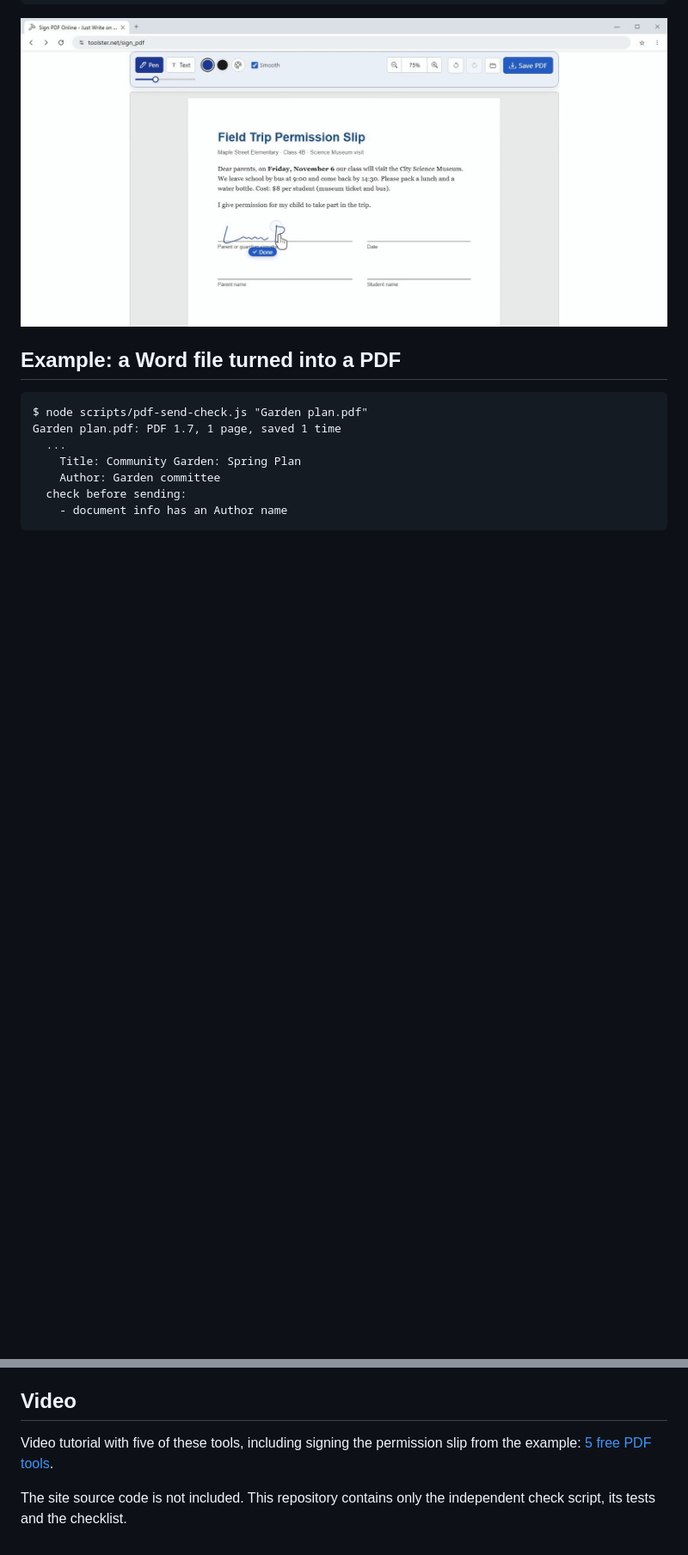
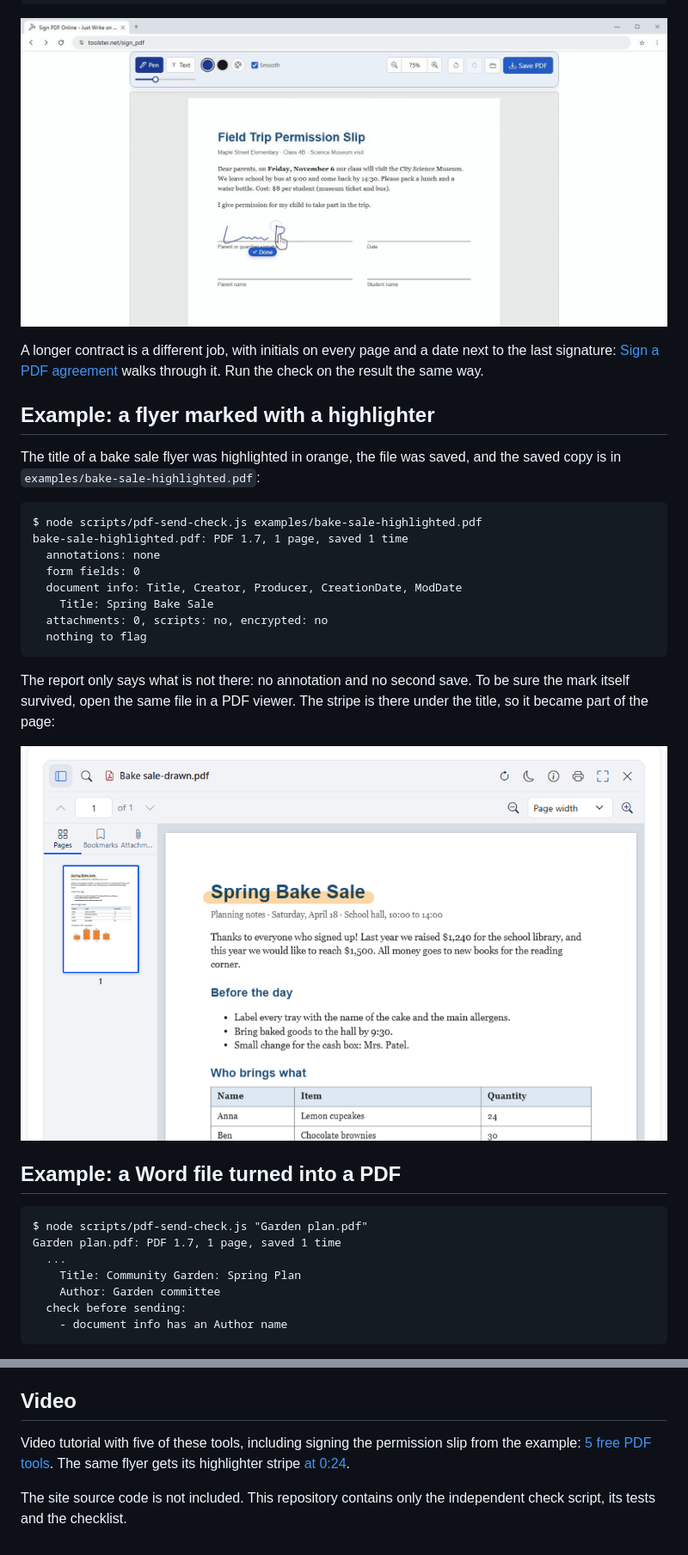
Before and after one commit to AsyncSoul78/pdf-send-check, a Markdown page: README.md, 2 parts joined by grey strips. Shown at 86% size. Rendered like a GitHub page; pictures changed too: screenshot-viewer.png (added); blank space fills up the shorter version.

Commit message:
Add highlighted flyer example, viewer screenshot and video timestamp

````diff
--- a/README.md
+++ b/README.md
@@ -47,6 +47,27 @@ contract.pdf: PDF 1.7, 2 pages, saved 2 times
 
 ![Signing the permission slip in the browser](screenshot.png)
 
+A longer contract is a different job, with initials on every page and a date next to the last signature: [Sign a PDF agreement](https://webtoolmanuals.wordpress.com/2026/11/04/sign-a-pdf-agreement-initials-on-every-page-signature-and-date-on-the-last-one/) walks through it. Run the check on the result the same way.
+
+## Example: a flyer marked with a highlighter
+
+The title of a bake sale flyer was highlighted in orange, the file was saved, and the saved copy is in `examples/bake-sale-highlighted.pdf`:
+
+```
+$ node scripts/pdf-send-check.js examples/bake-sale-highlighted.pdf
+bake-sale-highlighted.pdf: PDF 1.7, 1 page, saved 1 time
+  annotations: none
+  form fields: 0
+  document info: Title, Creator, Producer, CreationDate, ModDate
+    Title: Spring Bake Sale
+  attachments: 0, scripts: no, encrypted: no
+  nothing to flag
+```
+
+The report only says what is not there: no annotation and no second save. To be sure the mark itself survived, open the same file in a PDF viewer. The stripe is there under the title, so it became part of the page:
+
+![The saved copy in a PDF viewer, with the highlighted title](screenshot-viewer.png)
+
 ## Example: a Word file turned into a PDF
 
 ```
@@ -98,6 +119,6 @@ Russian and Spanish versions of the site: [ru.toolster.net](https://ru.toolster.
 
 ## Video
 
-Video tutorial with five of these tools, including signing the permission slip from the example: [5 free PDF tools](https://youtu.be/PTGzzBIFT1o).
+Video tutorial with five of these tools, including signing the permission slip from the example: [5 free PDF tools](https://youtu.be/PTGzzBIFT1o). The same flyer gets its highlighter stripe [at 0:24](https://youtu.be/PTGzzBIFT1o?t=24).
 
 The site source code is not included. This repository contains only the independent check script, its tests and the checklist.
````
Also changed, not shown: other parts of README.md (+2 -2 lines), 2 other files.
